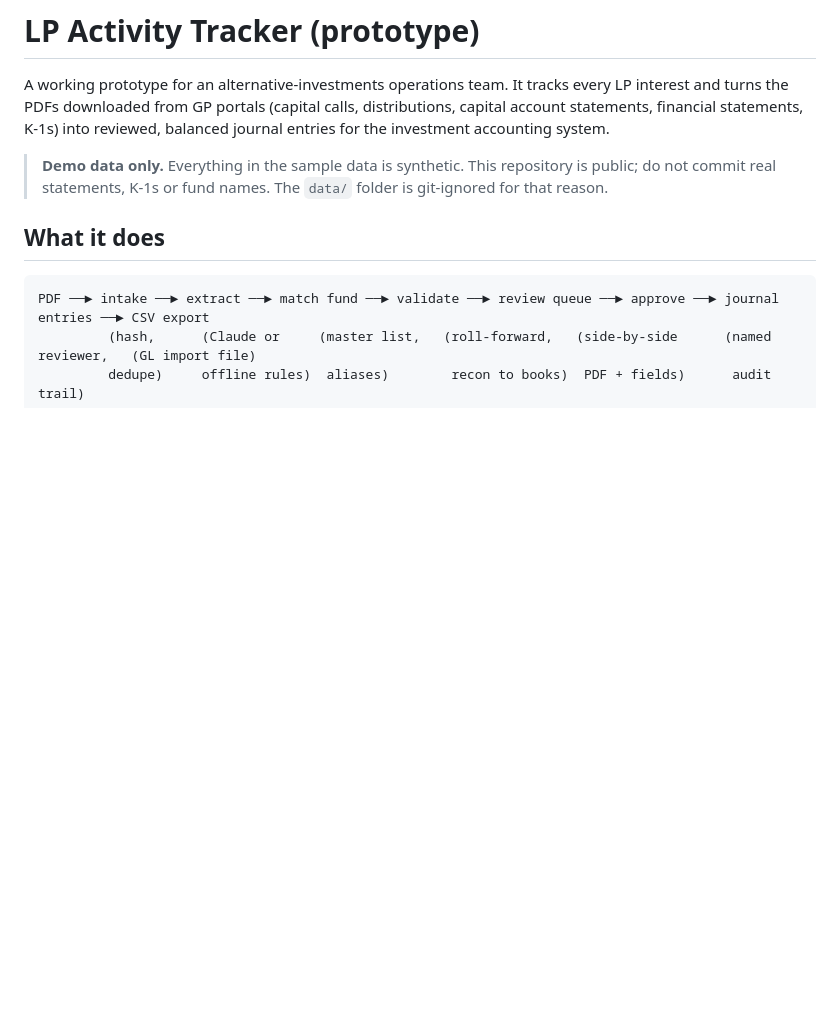
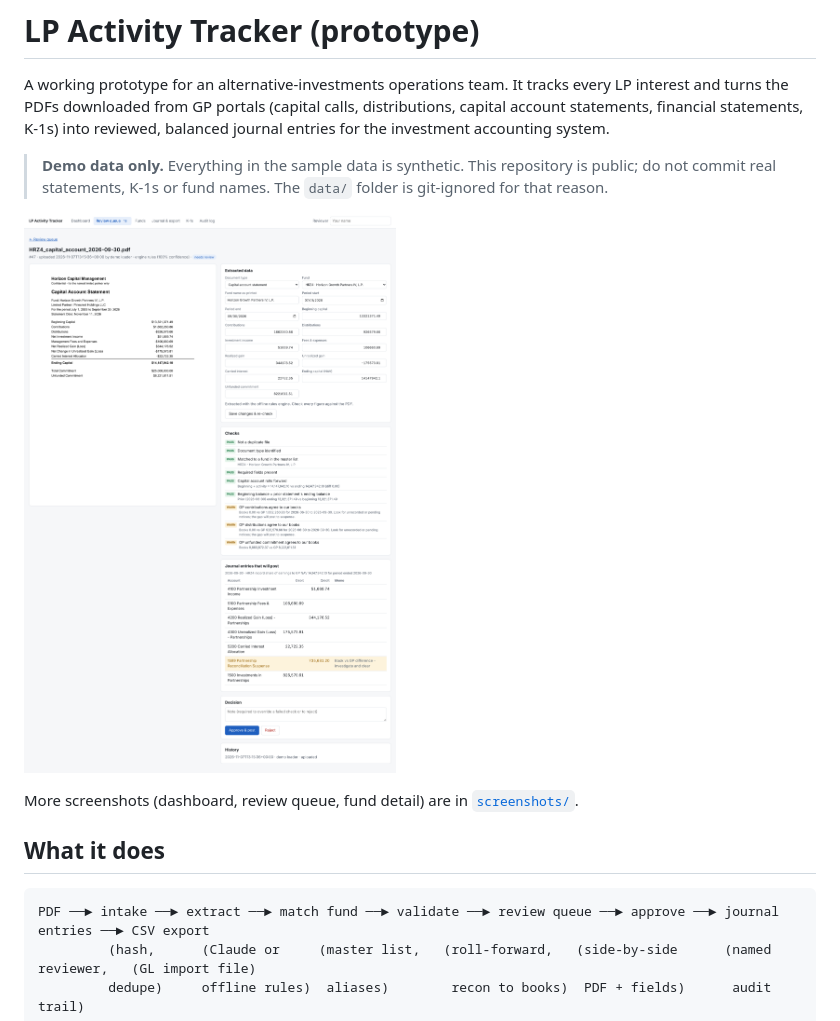
Before and after one commit to bunkersm/super-octo-adventure, a Markdown page: README.md, the part around the change. Drawn GitHub-style; pictures changed too: screenshots/3-review-statement.png (added); blank space fills up the shorter version.

Commit message:
Add screenshots of the prototype to the README
Dashboard, review queue, statement review and fund detail, captured on the
synthetic demo data.

Co-Authored-By: Claude Opus 5.5 <noreply@anthropic.com>
Claude-Session: https://claude.ai/code/session_01DNuJuQXLLfKbPh1USAn9iB

```diff
--- a/README.md
+++ b/README.md
@@ -7,6 +7,10 @@ investment accounting system.
 
 > **Demo data only.** Everything in the sample data is synthetic. This repository is public; do not
 > commit real statements, K-1s or fund names. The `data/` folder is git-ignored for that reason.
+
+![Reviewing a capital account statement against its PDF](screenshots/3-review-statement.png)
+
+More screenshots (dashboard, review queue, fund detail) are in [`screenshots/`](screenshots/).
 
 ## What it does
 
```
Also changed, not shown: screenshots/1-dashboard.png (added), screenshots/2-review-queue.png (added), screenshots/4-fund-detail.png (added).
